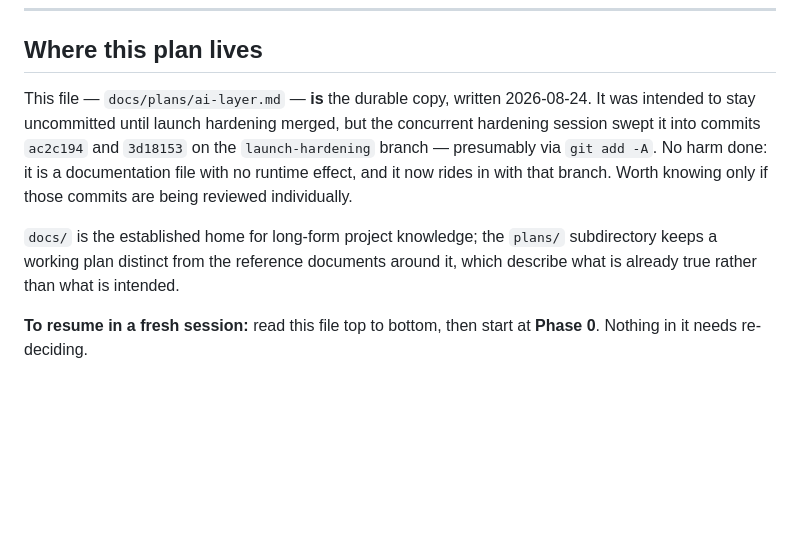
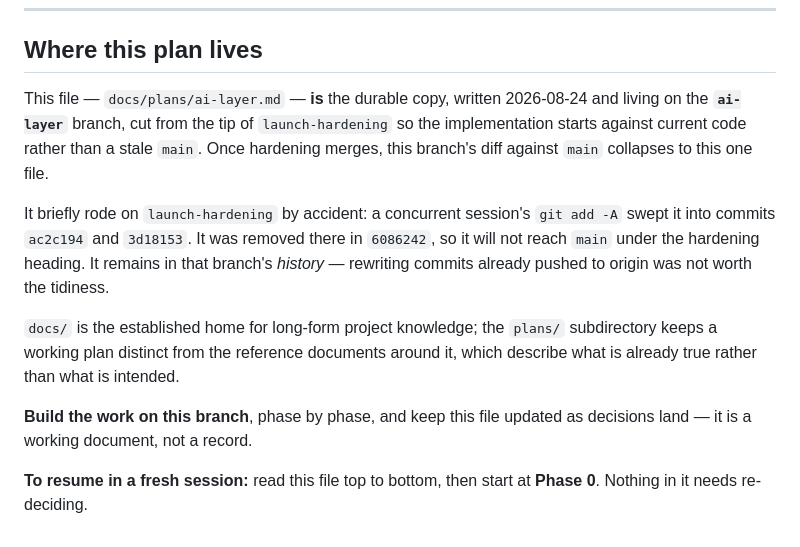
Before and after one commit to posidev-coding/campus-football, a Markdown page: docs/plans/ai-layer.md, the part around the change. GitHub-like rendering; blank space fills up the shorter version.

Commit message:
Point the plan at the branch it now lives on
Its closing section still described the accidental commit onto the hardening
branch. It now names where the file actually is and where the work belongs.

Co-Authored-By: Claude Opus 5 (1M context) <noreply@anthropic.com>

```diff
--- a/docs/plans/ai-layer.md
+++ b/docs/plans/ai-layer.md
@@ -1128,16 +1128,23 @@ Per `CLAUDE.md`, in order:
 ## Where this plan lives
 
 This file — `docs/plans/ai-layer.md` — **is** the durable copy, written
-2026-08-24. It was intended to stay uncommitted until launch hardening merged,
-but the concurrent hardening session swept it into commits `ac2c194` and
-`3d18153` on the `launch-hardening` branch — presumably via `git add -A`. No
-harm done: it is a documentation file with no runtime effect, and it now rides
-in with that branch. Worth knowing only if those commits are being reviewed
-individually.
+2026-08-24 and living on the **`ai-layer`** branch, cut from the tip of
+`launch-hardening` so the implementation starts against current code rather than
+a stale `main`. Once hardening merges, this branch's diff against `main` collapses
+to this one file.
+
+It briefly rode on `launch-hardening` by accident: a concurrent session's
+`git add -A` swept it into commits `ac2c194` and `3d18153`. It was removed there
+in `6086242`, so it will not reach `main` under the hardening heading. It remains
+in that branch's *history* — rewriting commits already pushed to origin was not
+worth the tidiness.
 
 `docs/` is the established home for long-form project knowledge; the `plans/`
 subdirectory keeps a working plan distinct from the reference documents around
 it, which describe what is already true rather than what is intended.
 
+**Build the work on this branch**, phase by phase, and keep this file updated as
+decisions land — it is a working document, not a record.
+
 **To resume in a fresh session:** read this file top to bottom, then start at
 **Phase 0**. Nothing in it needs re-deciding.
```
